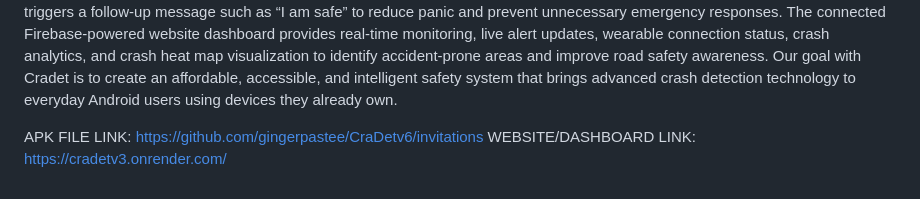
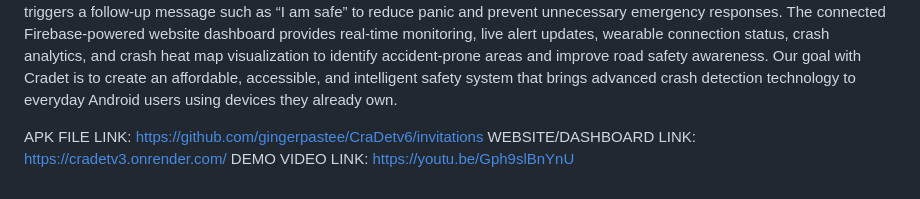
Before and after one commit to gingerpastee/CraDetv6, a Markdown page: README.md, the part around the change. Drawn GitHub-style.

```diff
--- a/README.md
+++ b/README.md
@@ -13,3 +13,4 @@ When a possible accident is detected, Cradet immediately activates a 20-second e
 
 APK FILE LINK: https://github.com/gingerpastee/CraDetv6/invitations
 WEBSITE/DASHBOARD LINK: https://cradetv3.onrender.com/
+DEMO VIDEO LINK: https://youtu.be/Gph9slBnYnU
```
